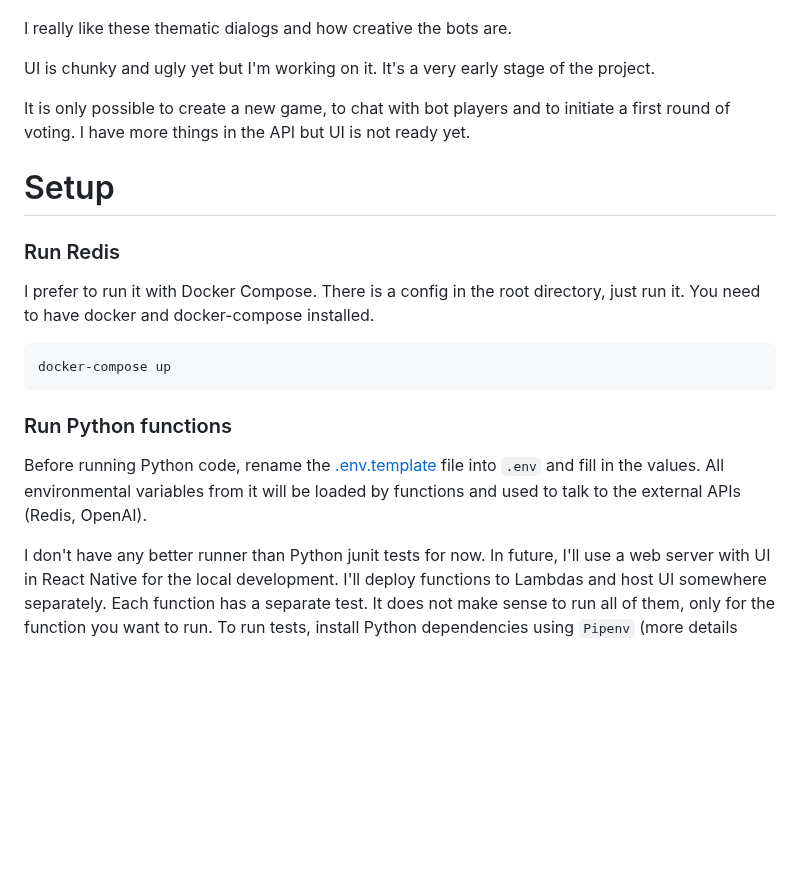
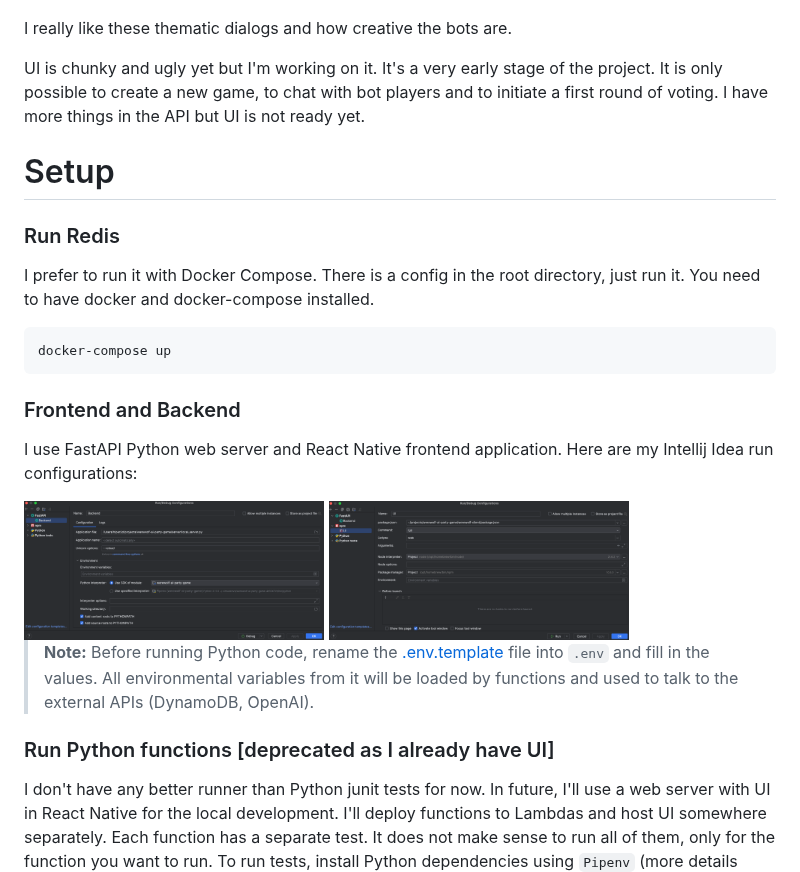
Before and after one commit to hiper2d/werewolf-ai-party-game, a Markdown page: README.md, the part around the change. Rendered like a GitHub page; pictures changed too: images/backend-run-config.png (added), images/frontend-run-config.png (added); blank space fills up the shorter version.

````diff
--- a/README.md
+++ b/README.md
@@ -20,9 +20,7 @@ Or "Lord of the Rings":
 
 I really like these thematic dialogs and how creative the bots are.
 
-UI is chunky and ugly yet but I'm working on it. It's a very early stage of the project.
-
-It is only possible to create a new game, to chat with bot players and to initiate a first round of voting. I have more things in the API but UI is not ready yet.
+UI is chunky and ugly yet but I'm working on it. It's a very early stage of the project. It is only possible to create a new game, to chat with bot players and to initiate a first round of voting. I have more things in the API but UI is not ready yet.
 
 # Setup
 
@@ -35,10 +33,18 @@ and docker-compose installed.
 docker-compose up
 ```
 
-### Run Python functions
+### Frontend and Backend
 
-Before running Python code, rename the [.env.template](.env.template) file into `.env` and fill in the values. All
-environmental variables from it will be loaded by functions and used to talk to the external APIs (Redis, OpenAI).
+I use FastAPI Python web server and React Native frontend application. Here are my Intellij Idea run configurations:
+
+<img src="images/backend-run-config.png" width="300">
+<img src="images/frontend-run-config.png" width="300">
+
+> **Note:** Before running Python code, rename the [.env.template](.env.template) file into `.env` and fill in the values. All
+environmental variables from it will be loaded by functions and used to talk to the external APIs (DynamoDB, OpenAI).
+
+
+### Run Python functions [deprecated as I already have UI]
 
 I don't have any better runner than Python junit tests for now. In future, I'll use a web server with UI in React Native
 for the local development. I'll deploy functions to Lambdas and host UI somewhere separately.
````
Also changed, not shown: 14 other files.
